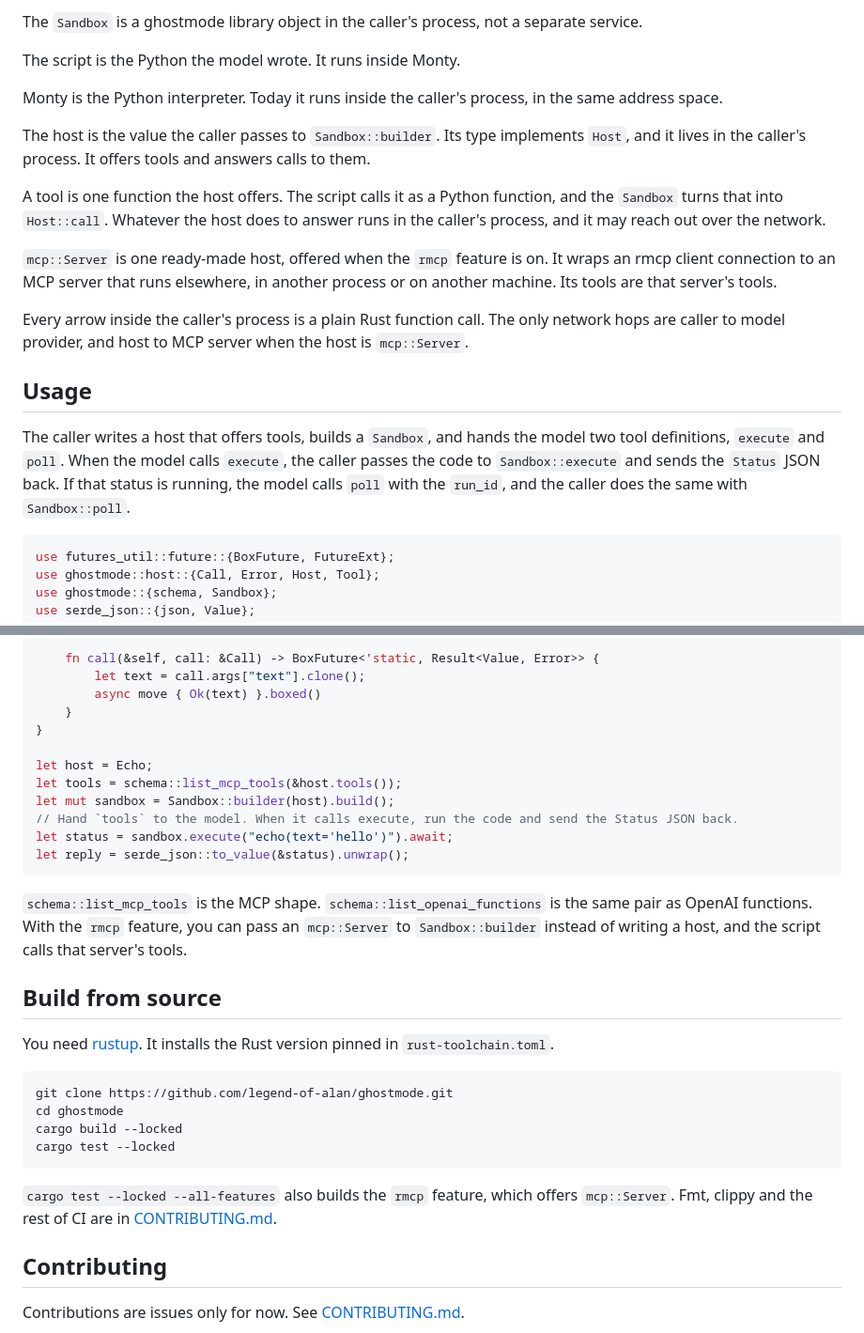
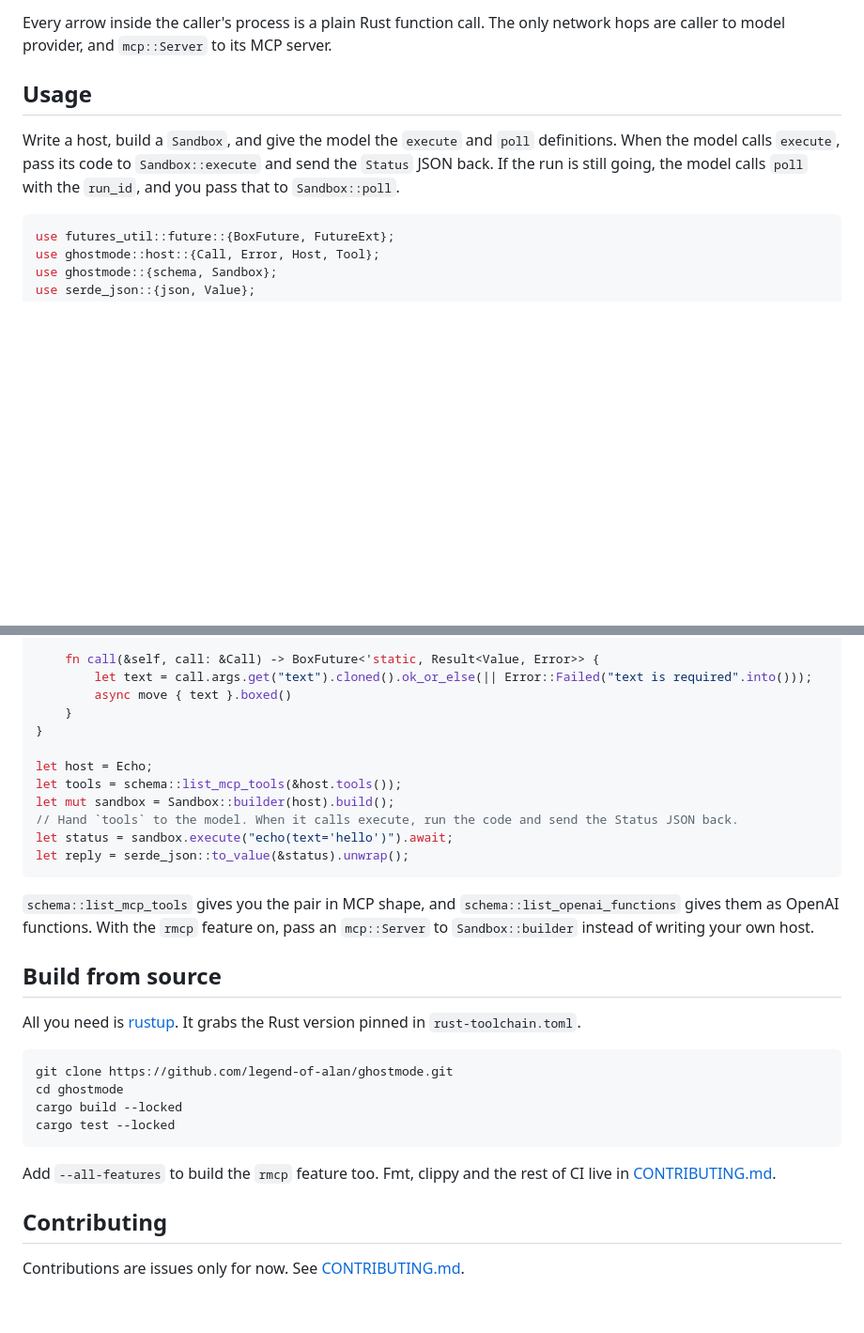
Before and after one commit to legend-of-alan/ghostmode, a Markdown page: README.md, 2 parts joined by grey strips. Shown at 94% size. GitHub-like rendering; blank space fills up the shorter version.

````diff
--- a/README.md
+++ b/README.md
@@ -40,21 +42,9 @@ The caller is your application, the agent loop. It owns a `Sandbox`. It passes e
 
-The `Sandbox` is a ghostmode library object in the caller's process, not a separate service.
-
-The script is the Python the model wrote. It runs inside Monty.
-
-Monty is the Python interpreter. Today it runs inside the caller's process, in the same address space.
-
-The host is the value the caller passes to `Sandbox::builder`. Its type implements `Host`, and it lives in the caller's process. It offers tools and answers calls to them.
-
-A tool is one function the host offers. The script calls it as a Python function, and the `Sandbox` turns that into `Host::call`. Whatever the host does to answer runs in the caller's process, and it may reach out over the network.
-
-`mcp::Server` is one ready-made host, offered when the `rmcp` feature is on. It wraps an rmcp client connection to an MCP server that runs elsewhere, in another process or on another machine. Its tools are that server's tools.
-
-Every arrow inside the caller's process is a plain Rust function call. The only network hops are caller to model provider, and host to MCP server when the host is `mcp::Server`.
+Every arrow inside the caller's process is a plain Rust function call. The only network hops are caller to model provider, and `mcp::Server` to its MCP server.
 
 ## Usage
 
-The caller writes a host that offers tools, builds a `Sandbox`, and hands the model two tool definitions, `execute` and `poll`. When the model calls `execute`, the caller passes the code to `Sandbox::execute` and sends the `Status` JSON back. If that status is running, the model calls `poll` with the `run_id`, and the caller does the same with `Sandbox::poll`.
+Write a host, build a `Sandbox`, and give the model the `execute` and `poll` definitions. When the model calls `execute`, pass its code to `Sandbox::execute` and send the `Status` JSON back. If the run is still going, the model calls `poll` with the `run_id`, and you pass that to `Sandbox::poll`.
 
 ```rust
 use futures_util::future::{BoxFuture, FutureExt};
@@ -78,8 +68,8 @@ impl Host for Echo {
     }
 
     fn call(&self, call: &Call) -> BoxFuture<'static, Result<Value, Error>> {
-        let text = call.args["text"].clone();
-        async move { Ok(text) }.boxed()
+        let text = call.args.get("text").cloned().ok_or_else(|| Error::Failed("text is required".into()));
+        async move { text }.boxed()
     }
 }
 
@@ -91,11 +81,11 @@ let status = sandbox.execute("echo(text='hello')").await;
 let reply = serde_json::to_value(&status).unwrap();
 ```
 
-`schema::list_mcp_tools` is the MCP shape. `schema::list_openai_functions` is the same pair as OpenAI functions. With the `rmcp` feature, you can pass an `mcp::Server` to `Sandbox::builder` instead of writing a host, and the script calls that server's tools.
+`schema::list_mcp_tools` gives you the pair in MCP shape, and `schema::list_openai_functions` gives them as OpenAI functions. With the `rmcp` feature on, pass an `mcp::Server` to `Sandbox::builder` instead of writing your own host.
 
 ## Build from source
 
-You need [rustup](https://rustup.rs). It installs the Rust version pinned in `rust-toolchain.toml`.
+All you need is [rustup](https://rustup.rs). It grabs the Rust version pinned in `rust-toolchain.toml`.
 
 ```sh
 git clone https://github.com/legend-of-alan/ghostmode.git
@@ -104,7 +94,7 @@ cargo build --locked
 cargo test --locked
 ```
 
-`cargo test --locked --all-features` also builds the `rmcp` feature, which offers `mcp::Server`. Fmt, clippy and the rest of CI are in [CONTRIBUTING.md](CONTRIBUTING.md).
+Add `--all-features` to build the `rmcp` feature too. Fmt, clippy and the rest of CI live in [CONTRIBUTING.md](CONTRIBUTING.md).
 
 ## Contributing
 
````
Also changed, not shown: other parts of README.md (+19 -17 lines), assets/how-it-works-dark.png, assets/how-it-works.png, 1 other file.
